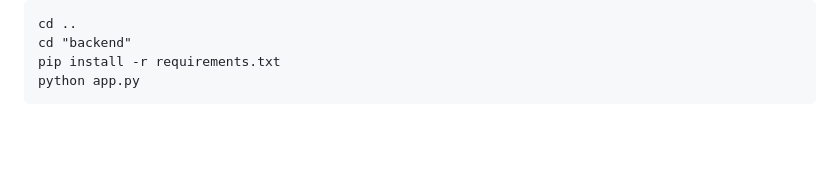
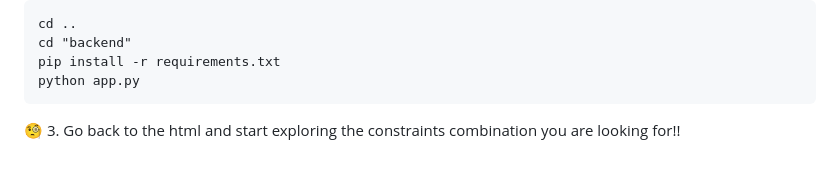
Before and after one commit to MrMystic00/Tokyo-Itinerary-Optimiser-App, a Markdown page: README.md, the part around the change. Drawn GitHub-style; blank space fills up the shorter version.

Commit message:
[README] Update Application Steps

````diff
--- a/README.md
+++ b/README.md
@@ -151,3 +151,5 @@ cd "backend"
 pip install -r requirements.txt
 python app.py
 ```
+
+🧐 3. Go back to the html and start exploring the constraints combination you are looking for!!
````
